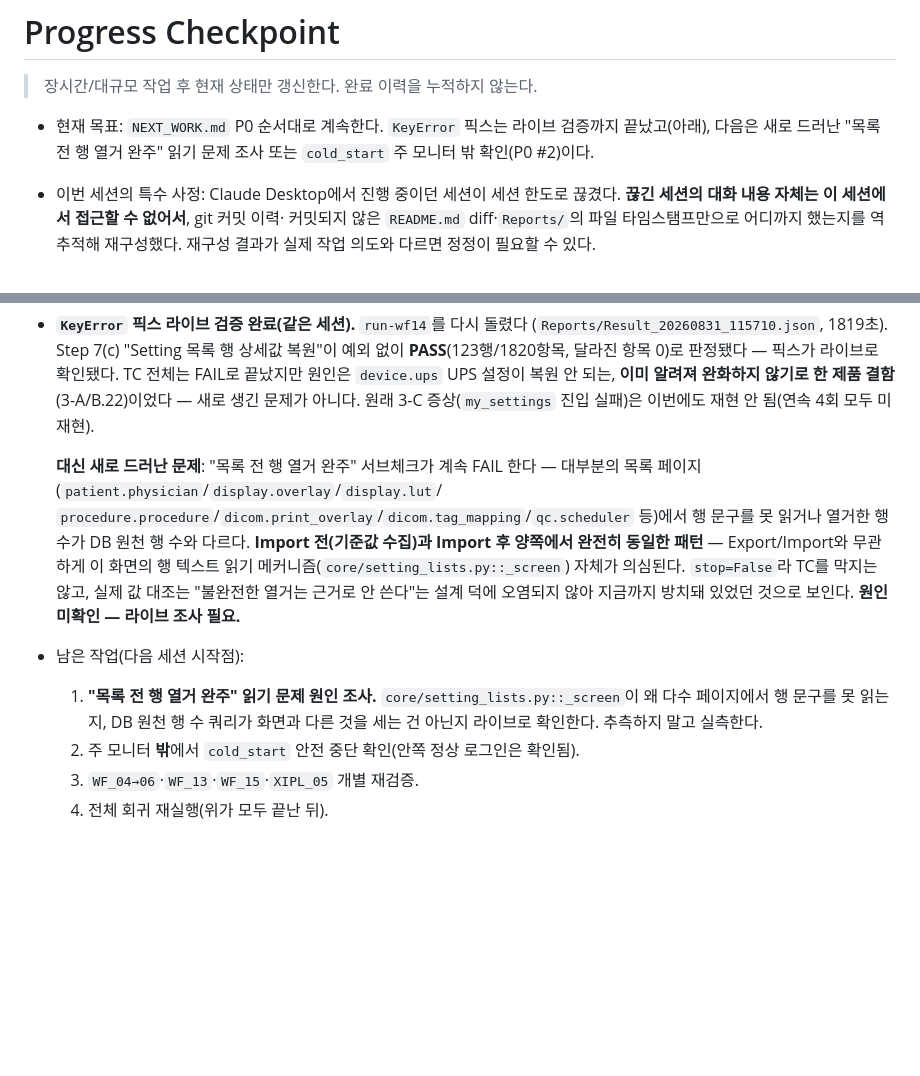
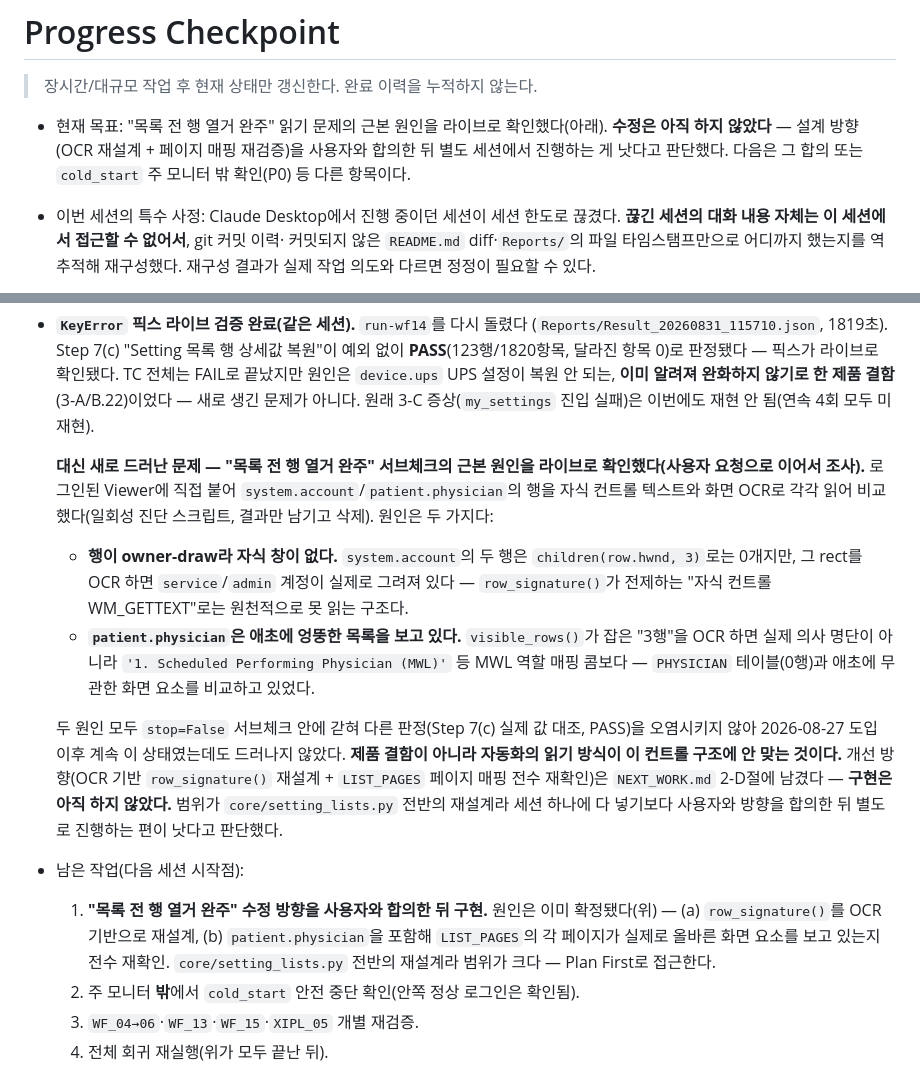
Before and after one commit to hongmin3/bellalun-viewer-automation, a Markdown page: progress.md, 2 parts joined by grey strips. Drawn GitHub-style; blank space fills up the shorter version.

```diff
--- a/progress.md
+++ b/progress.md
@@ -2,9 +2,10 @@
 
 > 장시간/대규모 작업 후 현재 상태만 갱신한다. 완료 이력을 누적하지 않는다.
 
-- 현재 목표: `NEXT_WORK.md` P0 순서대로 계속한다. `KeyError` 픽스는 라이브 검증까지
-  끝났고(아래), 다음은 새로 드러난 "목록 전 행 열거 완주" 읽기 문제 조사 또는
-  `cold_start` 주 모니터 밖 확인(P0 #2)이다.
+- 현재 목표: "목록 전 행 열거 완주" 읽기 문제의 근본 원인을 라이브로 확인했다(아래).
+  **수정은 아직 하지 않았다** — 설계 방향(OCR 재설계 + 페이지 매핑 재검증)을 사용자와
+  합의한 뒤 별도 세션에서 진행하는 게 낫다고 판단했다. 다음은 그 합의 또는
+  `cold_start` 주 모니터 밖 확인(P0) 등 다른 항목이다.
 
 - 이번 세션의 특수 사정: Claude Desktop에서 진행 중이던 세션이 세션 한도로 끊겼다.
   **끊긴 세션의 대화 내용 자체는 이 세션에서 접근할 수 없어서**, git 커밋 이력·
@@ -58,20 +59,33 @@
   문제가 아니다. 원래 3-C 증상(`my_settings` 진입 실패)은 이번에도 재현 안 됨(연속
   4회 모두 미재현).
 
-  **대신 새로 드러난 문제**: "목록 전 행 열거 완주" 서브체크가 계속 FAIL 한다 —
-  대부분의 목록 페이지(`patient.physician`/`display.overlay`/`display.lut`/
-  `procedure.procedure`/`dicom.print_overlay`/`dicom.tag_mapping`/`qc.scheduler` 등)에서
-  행 문구를 못 읽거나 열거한 행 수가 DB 원천 행 수와 다르다. **Import 전(기준값 수집)과
-  Import 후 양쪽에서 완전히 동일한 패턴** — Export/Import와 무관하게 이 화면의 행
-  텍스트 읽기 메커니즘(`core/setting_lists.py::_screen`) 자체가 의심된다. `stop=False`라
-  TC를 막지는 않고, 실제 값 대조는 "불완전한 열거는 근거로 안 쓴다"는 설계 덕에
-  오염되지 않아 지금까지 방치돼 있었던 것으로 보인다. **원인 미확인 — 라이브 조사
-  필요.**
+  **대신 새로 드러난 문제 — "목록 전 행 열거 완주" 서브체크의 근본 원인을 라이브로
+  확인했다(사용자 요청으로 이어서 조사).** 로그인된 Viewer에 직접 붙어
+  `system.account`/`patient.physician`의 행을 자식 컨트롤 텍스트와 화면 OCR로 각각
+  읽어 비교했다(일회성 진단 스크립트, 결과만 남기고 삭제). 원인은 두 가지다:
+  - **행이 owner-draw라 자식 창이 없다.** `system.account`의 두 행은
+    `children(row.hwnd, 3)`로는 0개지만, 그 rect를 OCR 하면 `service`/`admin` 계정이
+    실제로 그려져 있다 — `row_signature()`가 전제하는 "자식 컨트롤 WM_GETTEXT"로는
+    원천적으로 못 읽는 구조다.
+  - **`patient.physician`은 애초에 엉뚱한 목록을 보고 있다.** `visible_rows()`가 잡은
+    "3행"을 OCR 하면 실제 의사 명단이 아니라 `'1. Scheduled Performing Physician
+    (MWL)'` 등 MWL 역할 매핑 콤보다 — `PHYSICIAN` 테이블(0행)과 애초에 무관한 화면
+    요소를 비교하고 있었다.
+
+  두 원인 모두 `stop=False` 서브체크 안에 갇혀 다른 판정(Step 7(c) 실제 값 대조,
+  PASS)을 오염시키지 않아 2026-08-27 도입 이후 계속 이 상태였는데도 드러나지 않았다.
+  **제품 결함이 아니라 자동화의 읽기 방식이 이 컨트롤 구조에 안 맞는 것이다.** 개선
+  방향(OCR 기반 `row_signature()` 재설계 + `LIST_PAGES` 페이지 매핑 전수 재확인)은
+  `NEXT_WORK.md` 2-D절에 남겼다 — **구현은 아직 하지 않았다.** 범위가 `core/setting_lists.py`
+  전반의 재설계라 세션 하나에 다 넣기보다 사용자와 방향을 합의한 뒤 별도로 진행하는
+  편이 낫다고 판단했다.
 
 - 남은 작업(다음 세션 시작점):
-  1. **"목록 전 행 열거 완주" 읽기 문제 원인 조사.** `core/setting_lists.py::_screen`이
-     왜 다수 페이지에서 행 문구를 못 읽는지, DB 원천 행 수 쿼리가 화면과 다른 것을
-     세는 건 아닌지 라이브로 확인한다. 추측하지 말고 실측한다.
+  1. **"목록 전 행 열거 완주" 수정 방향을 사용자와 합의한 뒤 구현.** 원인은 이미
+     확정됐다(위) — (a) `row_signature()`를 OCR 기반으로 재설계, (b)
+     `patient.physician`을 포함해 `LIST_PAGES`의 각 페이지가 실제로 올바른 화면
+     요소를 보고 있는지 전수 재확인. `core/setting_lists.py` 전반의 재설계라 범위가
+     크다 — Plan First로 접근한다.
   2. 주 모니터 **밖**에서 `cold_start` 안전 중단 확인(안쪽 정상 로그인은 확인됨).
   3. `WF_04→06`·`WF_13`·`WF_15`·`XIPL_05` 개별 재검증.
   4. 전체 회귀 재실행(위가 모두 끝난 뒤).
```
Also changed, not shown: NEXT_WORK.md (+47 -8 lines).
